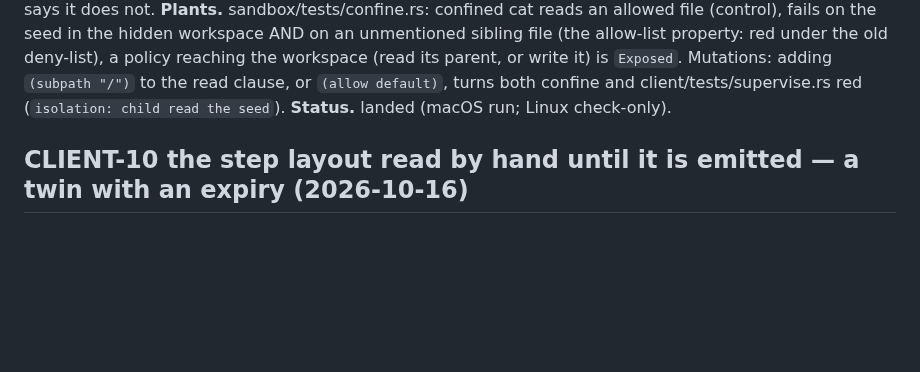
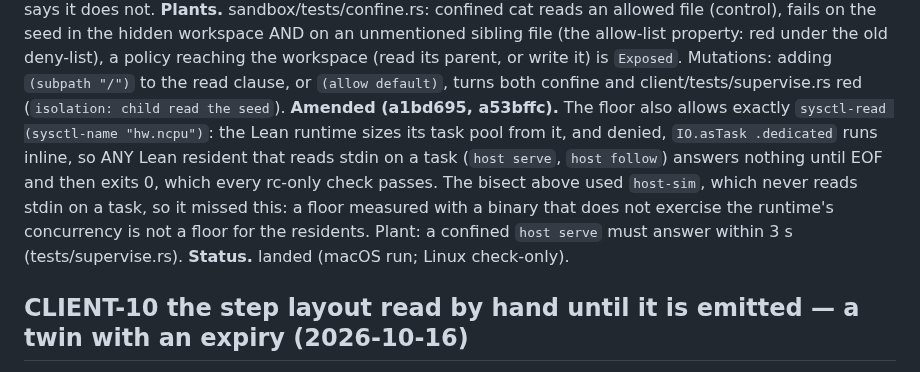
Before and after one commit to emberian/nanodregg, a Markdown page: decisions/client.md, the part around the change. Drawn GitHub-style; blank space fills up the shorter version.

Commit message:
client: CLIENT-9 amended — the macOS floor allows sysctl hw.ncpu, and why the first bisect missed it
The floor was measured with host-sim, which never reads stdin on a .dedicated task; the residents do, and without hw.ncpu the Lean runtime runs that task inline and answers nothing until EOF (exit 0). Recorded as an amendment with its plant (a53bffc). Nothing else changes; test Stores are made fresh per run, so KERNEL-3s coming genesis-chain fix needs no action here.

Co-Authored-By: Claude Opus 5.5 <noreply@anthropic.com>

```diff
--- a/decisions/client.md
+++ b/decisions/client.md
@@ -50,6 +50,13 @@ the hidden workspace AND on an unmentioned sibling file (the allow-list property
 deny-list), a policy reaching the workspace (read its parent, or write it) is `Exposed`. Mutations:
 adding `(subpath "/")` to the read clause, or `(allow default)`, turns both confine and
 client/tests/supervise.rs red (`isolation: child read the seed`).
+**Amended (a1bd695, a53bffc).** The floor also allows exactly `sysctl-read (sysctl-name "hw.ncpu")`:
+the Lean runtime sizes its task pool from it, and denied, `IO.asTask .dedicated` runs inline, so ANY
+Lean resident that reads stdin on a task (`host serve`, `host follow`) answers nothing until EOF and
+then exits 0, which every rc-only check passes. The bisect above used `host-sim`, which never reads
+stdin on a task, so it missed this: a floor measured with a binary that does not exercise the
+runtime's concurrency is not a floor for the residents. Plant: a confined `host serve` must answer
+within 3 s (tests/supervise.rs).
 **Status.** landed (macOS run; Linux check-only).
 
 ## CLIENT-10 the step layout read by hand until it is emitted — a twin with an expiry (2026-10-16)
```
